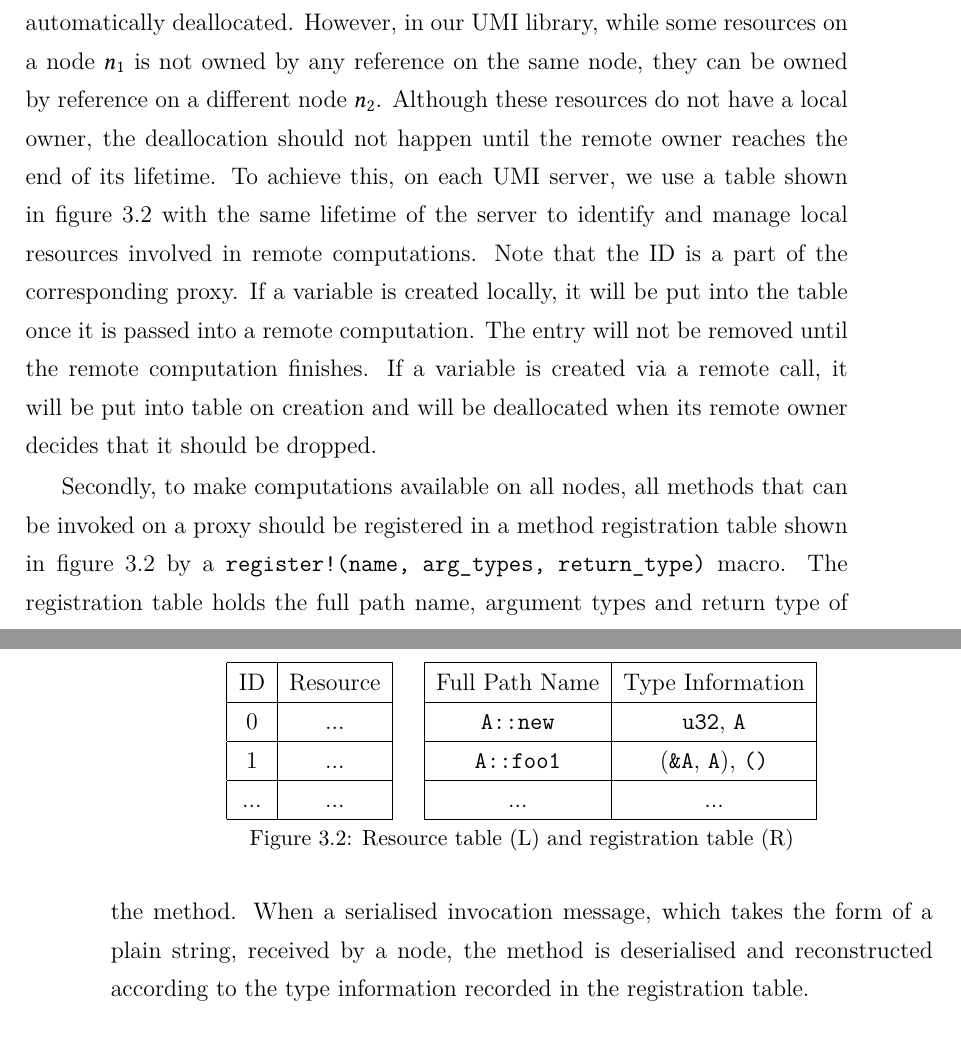
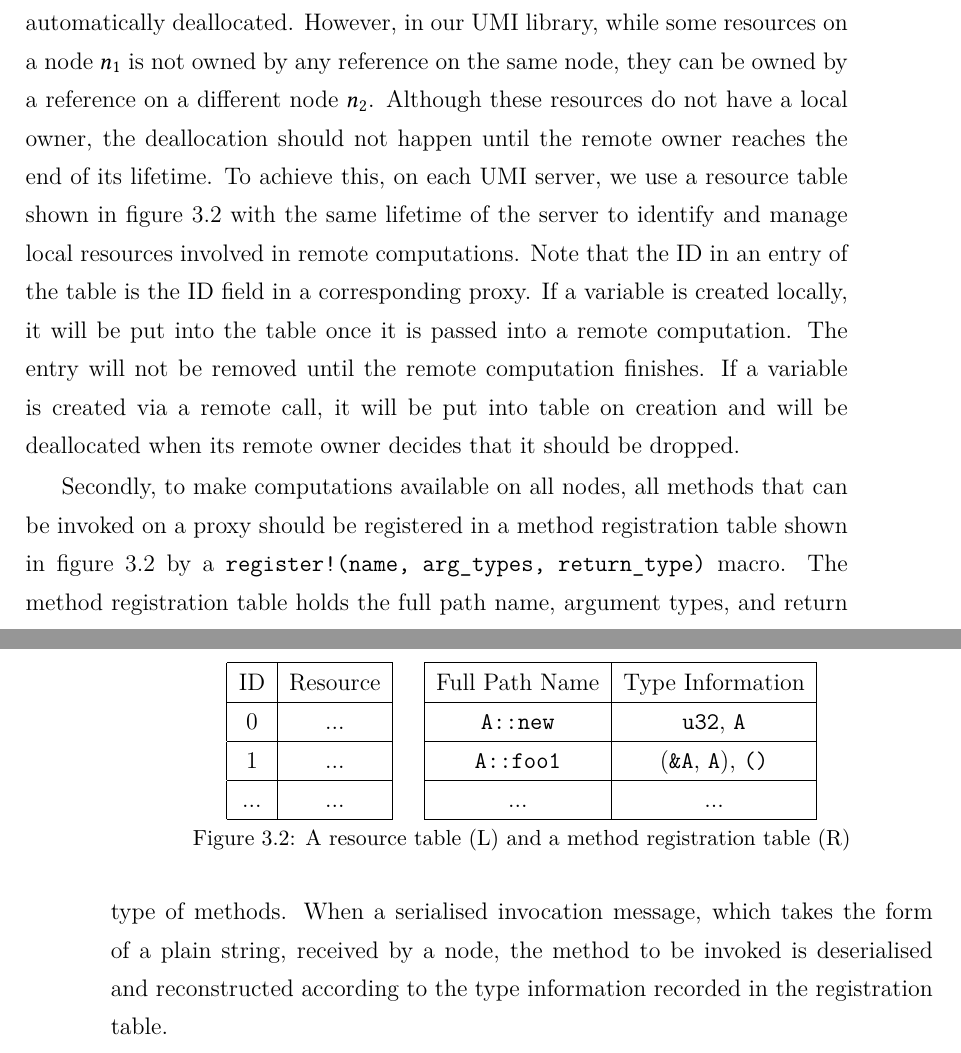
Before and after one commit to XYUnknown/Necronomicon, a LaTeX thesis (latest_infthesis/infthesis.tex, which reads latest_infthesis/chap3.tex): two parts of pages 66 and 67 of 142, joined at a grey line, cut so that both start at the same text. Compiled offline with XeLaTeX.

Commit message:
Updates from Overleaf

```diff
--- a/latest_infthesis/chap3.tex
+++ b/latest_infthesis/chap3.tex
@@ -192,8 +192,8 @@ As for a method of a translated \texttt{enum}, the macro \texttt{\#[umi\_enum\_m
 To be able to use the UMI library for executing programs that access and manipulate memories of different nodes within a network, resources and computations need to be made available to and well-managed by all nodes in the network.
 
 Firstly, a node should be able to store resources owned by different machines and deallocate those resources according to the their lifetime.
-In Rust, if some resources are owned by a reference on the same node, and the reference has reached the end of its lifetime, these resources will be deallocated from the memory. With such a design, resources that are not owned by any reference on the same node are automatically deallocated. However, in our UMI library, while some resources on a node $n_1$ is not owned by any reference on the same node, they can be owned by reference on a different node $n_2$. Although these resources do not have a local owner, the deallocation should not happen until the remote owner reaches the end of its lifetime.
-To achieve this, on each UMI server, we use a table shown in figure~\ref{chap3:impl:tables} with the same lifetime of the server to identify and manage local resources involved in remote computations. Note that the \textit{ID} is a part of the corresponding proxy.
+In Rust, if some resources are owned by a reference on the same node, and the reference has reached the end of its lifetime, these resources will be deallocated from the memory. With such a design, resources that are not owned by any reference on the same node are automatically deallocated. However, in our UMI library, while some resources on a node $n_1$ is not owned by any reference on the same node, they can be owned by a reference on a different node $n_2$. Although these resources do not have a local owner, the deallocation should not happen until the remote owner reaches the end of its lifetime.
+To achieve this, on each UMI server, we use a \emph{resource table} shown in figure~\ref{chap3:impl:tables} with the same lifetime of the server to identify and manage local resources involved in remote computations. Note that the ID in an entry of the table is the ID field in a corresponding proxy.
 If a variable is created locally, it will be put into the table once it is passed into a remote computation. The entry will not be removed until the remote computation finishes. If a variable is created via a remote call, it will be put into table on creation and will be deallocated when its remote owner decides that it should be dropped.
 \begin{figure}
 \centering
@@ -214,11 +214,11 @@ If a variable is created locally, it will be put into the table once it is passe
 ... & ... \\
 \hline
 \end{tabular}
-\caption{Resource table (L) and registration table (R)}
+\caption{A resource table (L) and a method registration table (R)}
 \label{chap3:impl:tables}
 \end{figure}
 
-Secondly, to make computations available on all nodes, all methods that can be invoked on a proxy should be registered in a method registration table shown in figure~\ref{chap3:impl:tables} by a \texttt{register!(name, arg\_types, return\_type)} macro. The registration table holds the full path name, argument types and return type of the method. When a serialised invocation message, which takes the form of a plain string, received by a node, the method is deserialised and reconstructed according to the type information recorded in the registration table.
+Secondly, to make computations available on all nodes, all methods that can be invoked on a proxy should be registered in a \emph{method registration table} shown in figure~\ref{chap3:impl:tables} by a \texttt{register!(name, arg\_types, return\_type)} macro. The method registration table holds the full path name, argument types, and return type of methods. When a serialised invocation message, which takes the form of a plain string, received by a node, the method to be invoked is deserialised and reconstructed according to the type information recorded in the registration table.
 
 \subsection{Passing Remote Invocations via Messages}
 \label{impl:message}
```
